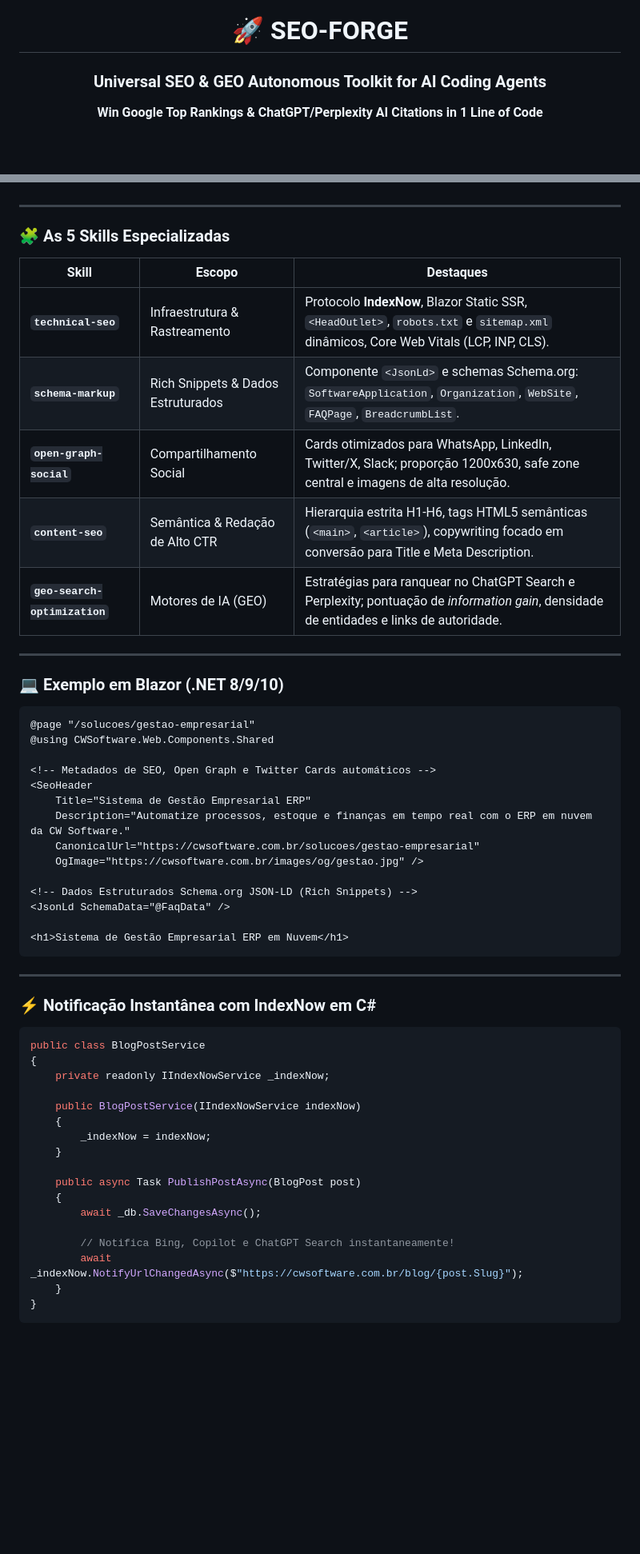
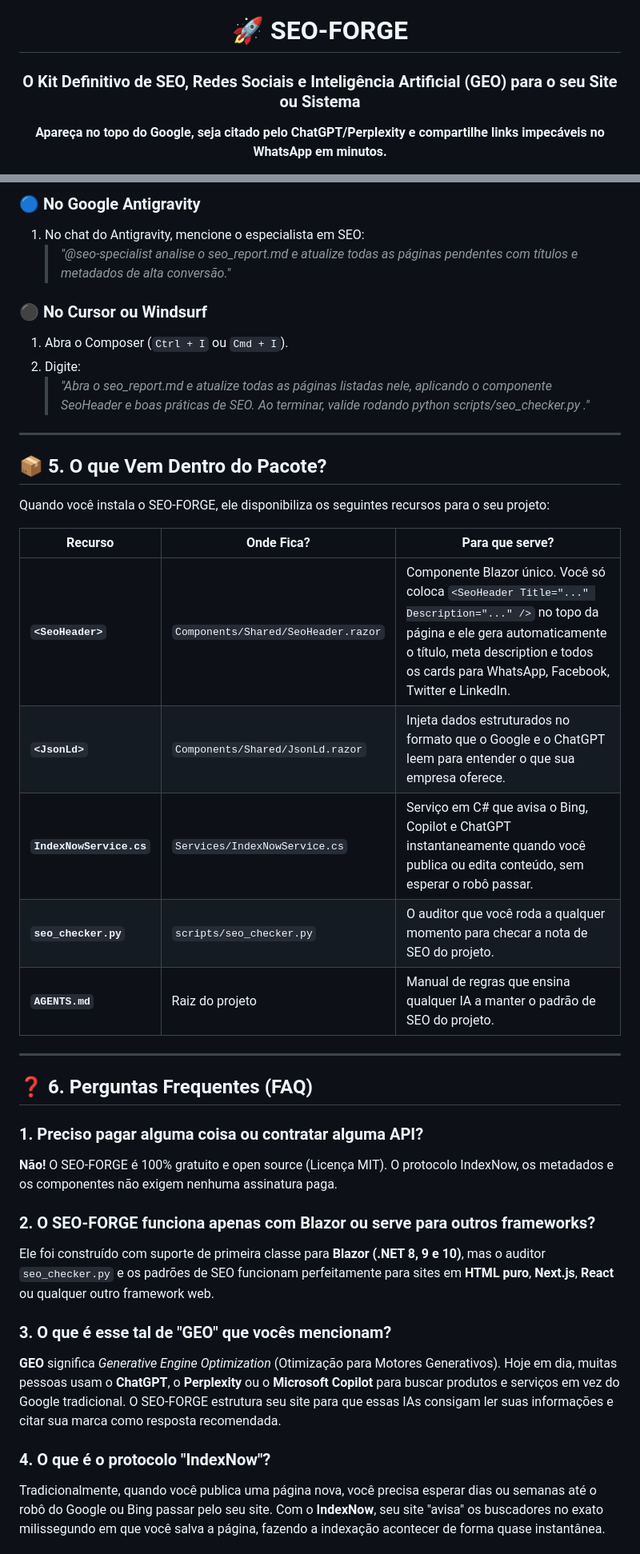
Before and after one commit to CW-Software-Apps/seo-forge, a Markdown page: README.md, 2 parts joined by grey strips. Shown at 80% size. Drawn GitHub-style; blank space fills up the shorter version.

Commit message:
docs: rewrite README from scratch with clear beginner walkthrough and AI guides

````diff
--- a/README.md
+++ b/README.md
@@ -1,8 +1,8 @@
 <div align="center">
 
 # 🚀 SEO-FORGE
-### Universal SEO & GEO Autonomous Toolkit for AI Coding Agents
-**Win Google Top Rankings & ChatGPT/Perplexity AI Citations in 1 Line of Code**
+### O Kit Definitivo de SEO, Redes Sociais e Inteligência Artificial (GEO) para o seu Site ou Sistema
+**Apareça no topo do Google, seja citado pelo ChatGPT/Perplexity e compartilhe links impecáveis no WhatsApp em minutos.**
 
 [![License: MIT](https://img.shields.io/badge/License-MIT-green.svg)](LICENSE)
 [![Platform](https://img.shields.io/badge/.NET-8%20%7C%209%20%7C%2010-512BD4?logo=dotnet)](https://dotnet.microsoft.com/)
@@ -121,58 +177,39 @@ Graças à regra `.cursor/rules/seo.mdc` e ao `AGENTS.md`, basta abrir o Compose
+### 🔵 No Google Antigravity
+1. No chat do Antigravity, mencione o especialista em SEO:
+   > *"@seo-specialist analise o seo_report.md e atualize todas as páginas pendentes com títulos e metadados de alta conversão."*
+
+### ⚫ No Cursor ou Windsurf
+1. Abra o Composer (`Ctrl + I` ou `Cmd + I`).
+2. Digite:
+   > *"Abra o seo_report.md e atualize todas as páginas listadas nele, aplicando o componente SeoHeader e boas práticas de SEO. Ao terminar, valide rodando python scripts/seo_checker.py ."*
 
 ---
 
-### 🧩 As 5 Skills Especializadas
+## 📦 5. O que Vem Dentro do Pacote?
 
-| Skill | Escopo | Destaques |
+Quando você instala o SEO-FORGE, ele disponibiliza os seguintes recursos para o seu projeto:
+
+| Recurso | Onde Fica? | Para que serve? |
 |---|---|---|
-| **`technical-seo`** | Infraestrutura & Rastreamento | Protocolo **IndexNow**, Blazor Static SSR, `<HeadOutlet>`, `robots.txt` e `sitemap.xml` dinâmicos, Core Web Vitals (LCP, INP, CLS). |
-| **`schema-markup`** | Rich Snippets & Dados Estruturados | Componente `<JsonLd>` e schemas Schema.org: `SoftwareApplication`, `Organization`, `WebSite`, `FAQPage`, `BreadcrumbList`. |
-| **`open-graph-social`** | Compartilhamento Social | Cards otimizados para WhatsApp, LinkedIn, Twitter/X, Slack; proporção 1200x630, safe zone central e imagens de alta resolução. |
-| **`content-seo`** | Semântica & Redação de Alto CTR | Hierarquia estrita H1-H6, tags HTML5 semânticas (`<main>`, `<article>`), copywriting focado em conversão para Title e Meta Description. |
-| **`geo-search-optimization`** | Motores de IA (GEO) | Estratégias para ranquear no ChatGPT Search e Perplexity; pontuação de *information gain*, densidade de entidades e links de autoridade. |
+| **`<SeoHeader>`** | `Components/Shared/SeoHeader.razor` | Componente Blazor único. Você só coloca `<SeoHeader Title="..." Description="..." />` no topo da página e ele gera automaticamente o título, meta description e todos os cards para WhatsApp, Facebook, Twitter e LinkedIn. |
+| **`<JsonLd>`** | `Components/Shared/JsonLd.razor` | Injeta dados estruturados no formato que o Google e o ChatGPT leem para entender o que sua empresa oferece. |
+| **`IndexNowService.cs`** | `Services/IndexNowService.cs` | Serviço em C# que avisa o Bing, Copilot e ChatGPT instantaneamente quando você publica ou edita conteúdo, sem esperar o robô passar. |
+| **`seo_checker.py`** | `scripts/seo_checker.py` | O auditor que você roda a qualquer momento para checar a nota de SEO do projeto. |
+| **`AGENTS.md`** | Raiz do projeto | Manual de regras que ensina qualquer IA a manter o padrão de SEO do projeto. |
 
 ---
 
-### 💻 Exemplo em Blazor (.NET 8/9/10)
+## ❓ 6. Perguntas Frequentes (FAQ)
 
-```razor
-@page "/solucoes/gestao-empresarial"
-@using CWSoftware.Web.Components.Shared
+### 1. Preciso pagar alguma coisa ou contratar alguma API?
+**Não!** O SEO-FORGE é 100% gratuito e open source (Licença MIT). O protocolo IndexNow, os metadados e os componentes não exigem nenhuma assinatura paga.
 
-<!-- Metadados de SEO, Open Graph e Twitter Cards automáticos -->
-<SeoHeader
-    Title="Sistema de Gestão Empresarial ERP"
-    Description="Automatize processos, estoque e finanças em tempo real com o ERP em nuvem da CW Software."
-    CanonicalUrl="https://cwsoftware.com.br/solucoes/gestao-empresarial"
-    OgImage="https://cwsoftware.com.br/images/og/gestao.jpg" />
+### 2. O SEO-FORGE funciona apenas com Blazor ou serve para outros frameworks?
+Ele foi construído com suporte de primeira classe para **Blazor (.NET 8, 9 e 10)**, mas o auditor `seo_checker.py` e os padrões de SEO funcionam perfeitamente para sites em **HTML puro**, **Next.js**, **React** ou qualquer outro framework web.
 
-<!-- Dados Estruturados Schema.org JSON-LD (Rich Snippets) -->
-<JsonLd SchemaData="@FaqData" />
+### 3. O que é esse tal de "GEO" que vocês mencionam?
+**GEO** significa *Generative Engine Optimization* (Otimização para Motores Generativos). Hoje em dia, muitas pessoas usam o **ChatGPT**, o **Perplexity** ou o **Microsoft Copilot** para buscar produtos e serviços em vez do Google tradicional. O SEO-FORGE estrutura seu site para que essas IAs consigam ler suas informações e citar sua marca como resposta recomendada.
 
-<h1>Sistema de Gestão Empresarial ERP em Nuvem</h1>
-```
+### 4. O que é o protocolo "IndexNow"?
+Tradicionalmente, quando você publica uma página nova, você precisa esperar dias ou semanas até o robô do Google ou Bing passar pelo seu site. Com o **IndexNow**, seu site "avisa" os buscadores no exato milissegundo em que você salva a página, fazendo a indexação acontecer de forma quase instantânea.
 
----
-
-### ⚡ Notificação Instantânea com IndexNow em C#
-
-```csharp
-public class BlogPostService
-{
-    private readonly IIndexNowService _indexNow;
-
-    public BlogPostService(IIndexNowService indexNow)
-    {
-        _indexNow = indexNow;
-    }
-
-    public async Task PublishPostAsync(BlogPost post)
-    {
-        await _db.SaveChangesAsync();
-
-        // Notifica Bing, Copilot e ChatGPT Search instantaneamente!
-        await _indexNow.NotifyUrlChangedAsync($"https://cwsoftware.com.br/blog/{post.Slug}");
-    }
-}
-```
-
````
Also changed, not shown: other parts of README.md (+156 -85 lines).
